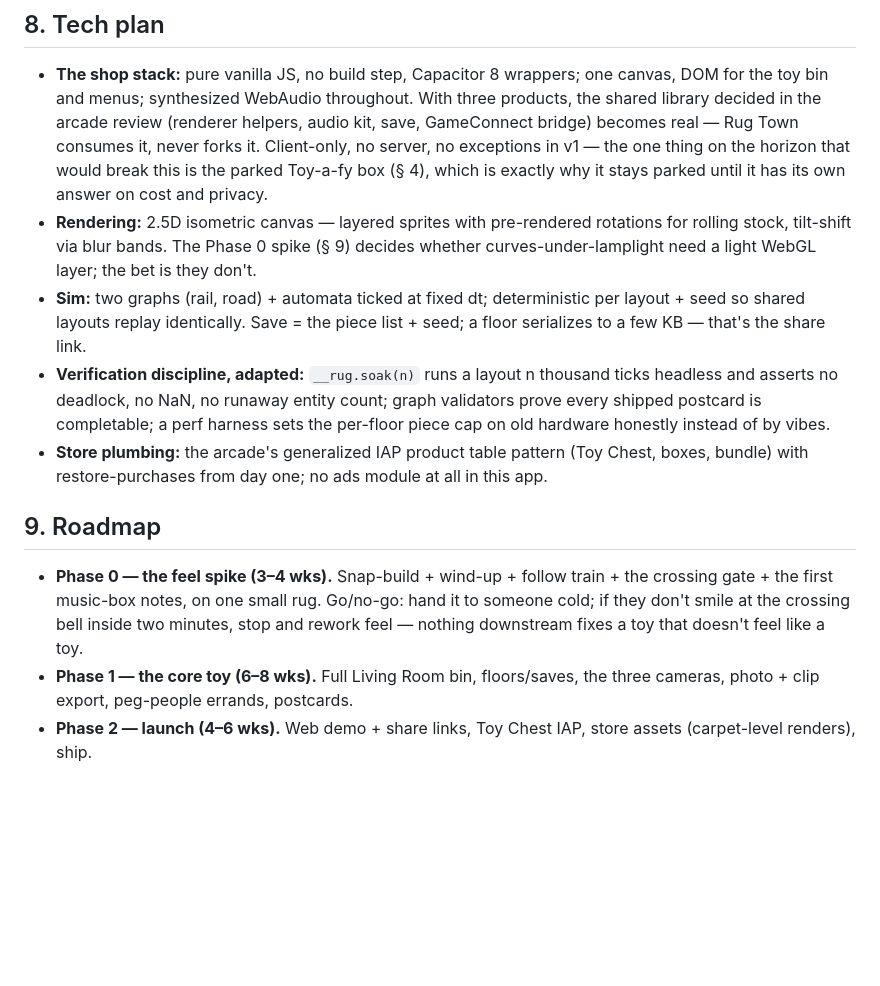
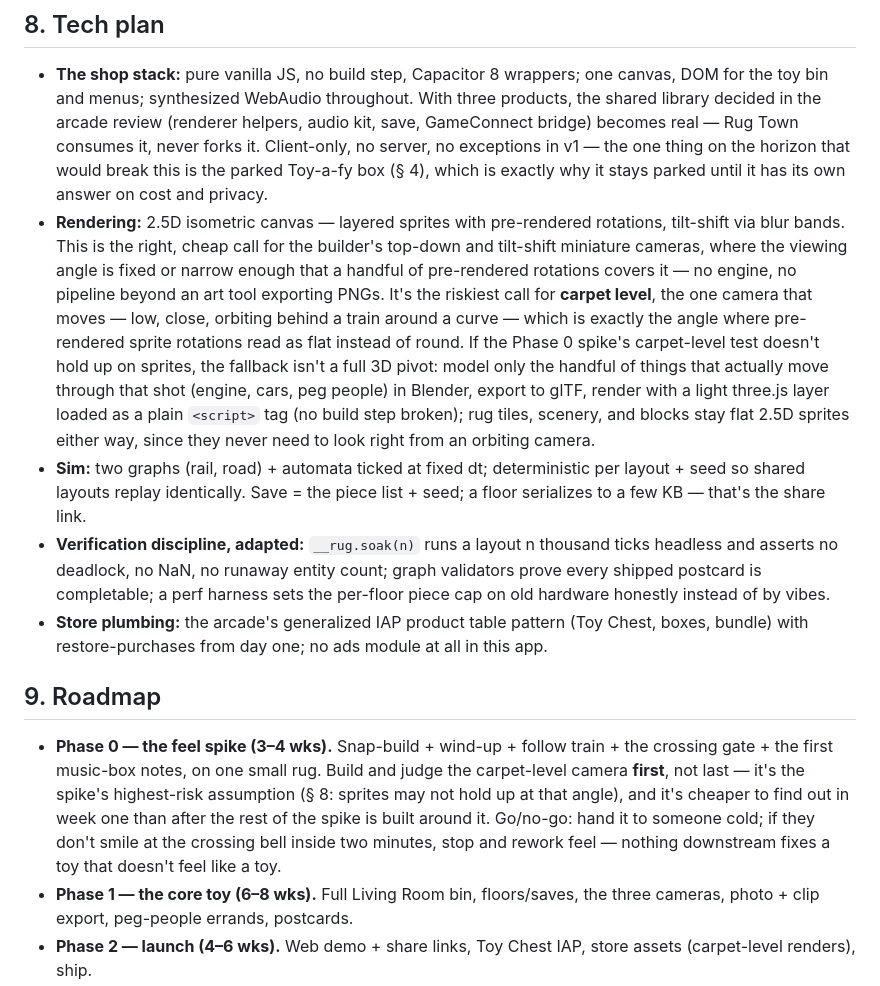
Before and after one commit to lohiaguitar91/RugTown, a Markdown page: DESIGN.md, the part around the change. Rendered like a GitHub page; blank space fills up the shorter version.

Commit message:
Sharpen Phase 0 spike order; note hybrid sprite/3D rendering fallback
Co-Authored-By: Claude Sonnet 5 <noreply@anthropic.com>
Claude-Session: https://claude.ai/code/session_0165urmNz126sgKp9r2mtziA

```diff
--- a/DESIGN.md
+++ b/DESIGN.md
@@ -247,9 +247,20 @@ the app as the product:**
   break this is the parked Toy-a-fy box (§ 4), which is exactly why it
   stays parked until it has its own answer on cost and privacy.
 - **Rendering:** 2.5D isometric canvas — layered sprites with pre-rendered
-  rotations for rolling stock, tilt-shift via blur bands. The Phase 0
-  spike (§ 9) decides whether curves-under-lamplight need a light WebGL
-  layer; the bet is they don't.
+  rotations, tilt-shift via blur bands. This is the right, cheap call for
+  the builder's top-down and tilt-shift miniature cameras, where the
+  viewing angle is fixed or narrow enough that a handful of pre-rendered
+  rotations covers it — no engine, no pipeline beyond an art tool
+  exporting PNGs. It's the riskiest call for **carpet level**, the one
+  camera that moves — low, close, orbiting behind a train around a curve
+  — which is exactly the angle where pre-rendered sprite rotations read
+  as flat instead of round. If the Phase 0 spike's carpet-level test
+  doesn't hold up on sprites, the fallback isn't a full 3D pivot: model
+  only the handful of things that actually move through that shot (engine,
+  cars, peg people) in Blender, export to glTF, render with a light
+  three.js layer loaded as a plain `<script>` tag (no build step broken);
+  rug tiles, scenery, and blocks stay flat 2.5D sprites either way, since
+  they never need to look right from an orbiting camera.
 - **Sim:** two graphs (rail, road) + automata ticked at fixed dt;
   deterministic per layout + seed so shared layouts replay identically.
   Save = the piece list + seed; a floor serializes to a few KB — that's
@@ -267,9 +278,12 @@ the app as the product:**
 
 - **Phase 0 — the feel spike (3–4 wks).** Snap-build + wind-up + follow
   train + the crossing gate + the first music-box notes, on one small rug.
-  Go/no-go: hand it to someone cold; if they don't smile at the crossing
-  bell inside two minutes, stop and rework feel — nothing downstream fixes
-  a toy that doesn't feel like a toy.
+  Build and judge the carpet-level camera **first**, not last — it's the
+  spike's highest-risk assumption (§ 8: sprites may not hold up at that
+  angle), and it's cheaper to find out in week one than after the rest of
+  the spike is built around it. Go/no-go: hand it to someone cold; if they
+  don't smile at the crossing bell inside two minutes, stop and rework
+  feel — nothing downstream fixes a toy that doesn't feel like a toy.
 - **Phase 1 — the core toy (6–8 wks).** Full Living Room bin, floors/saves,
   the three cameras, photo + clip export, peg-people errands, postcards.
 - **Phase 2 — launch (4–6 wks).** Web demo + share links, Toy Chest IAP,
```
